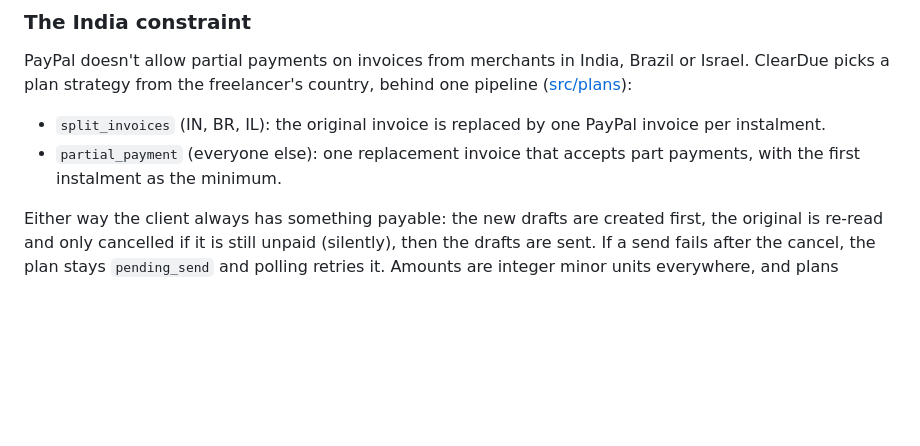
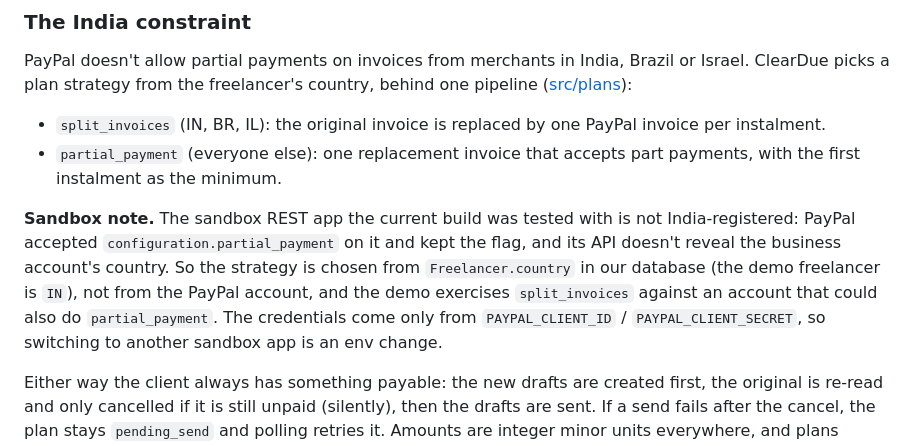
Before and after one commit to tusharshah21/cleardue, a Markdown page: README.md, the part around the change. Drawn GitHub-style; blank space fills up the shorter version.

```diff
--- a/README.md
+++ b/README.md
@@ -94,6 +94,8 @@ PayPal doesn't allow partial payments on invoices from merchants in India, Brazi
 
 - `split_invoices` (IN, BR, IL): the original invoice is replaced by one PayPal invoice per instalment.
 - `partial_payment` (everyone else): one replacement invoice that accepts part payments, with the first instalment as the minimum.
+
+**Sandbox note.** The sandbox REST app the current build was tested with is not India-registered: PayPal accepted `configuration.partial_payment` on it and kept the flag, and its API doesn't reveal the business account's country. So the strategy is chosen from `Freelancer.country` in our database (the demo freelancer is `IN`), not from the PayPal account, and the demo exercises `split_invoices` against an account that could also do `partial_payment`. The credentials come only from `PAYPAL_CLIENT_ID` / `PAYPAL_CLIENT_SECRET`, so switching to another sandbox app is an env change.
 
 Either way the client always has something payable: the new drafts are created first, the original is re-read and only cancelled if it is still unpaid (silently), then the drafts are sent. If a send fails after the cancel, the plan stays `pending_send` and polling retries it. Amounts are integer minor units everywhere, and plans always sum exactly.
 
```
Also changed, not shown: docs/screenshots/20-sandbox-acme.jpg (added), docs/screenshots/21-sandbox-brightside-plan.jpg (added), 4 other files.
